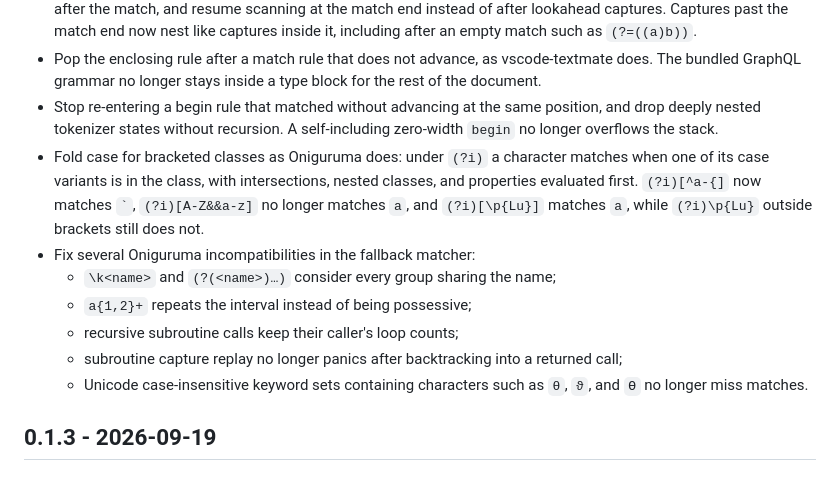
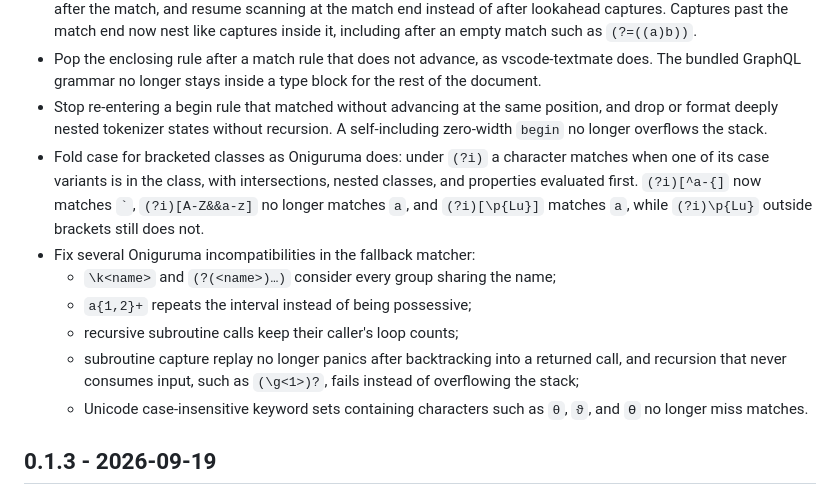
Before and after one commit to phongndo/syntaxmate, a Markdown page: CHANGELOG.md, the part around the change. Rendered like a GitHub page.

Commit message:
docs: record the remaining crash fixes in the changelog

```diff
--- a/CHANGELOG.md
+++ b/CHANGELOG.md
@@ -34,8 +34,9 @@
   vscode-textmate does. The bundled GraphQL grammar no longer stays inside a
   type block for the rest of the document.
 - Stop re-entering a begin rule that matched without advancing at the same
-  position, and drop deeply nested tokenizer states without recursion. A
-  self-including zero-width `begin` no longer overflows the stack.
+  position, and drop or format deeply nested tokenizer states without
+  recursion. A self-including zero-width `begin` no longer overflows the
+  stack.
 - Fold case for bracketed classes as Oniguruma does: under `(?i)` a character
   matches when one of its case variants is in the class, with intersections,
   nested classes, and properties evaluated first. `(?i)[^a-{]` now matches
@@ -46,7 +47,8 @@
   - `a{1,2}+` repeats the interval instead of being possessive;
   - recursive subroutine calls keep their caller's loop counts;
   - subroutine capture replay no longer panics after backtracking into a
-    returned call;
+    returned call, and recursion that never consumes input, such as
+    `(\g<1>)?`, fails instead of overflowing the stack;
   - Unicode case-insensitive keyword sets containing characters such as `θ`,
     `ϑ`, and `ϴ` no longer miss matches.
 
```
